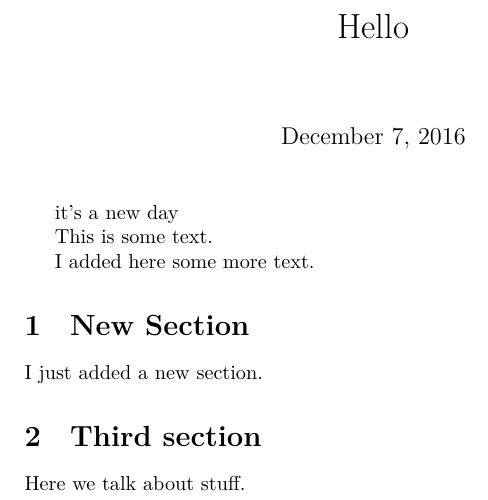
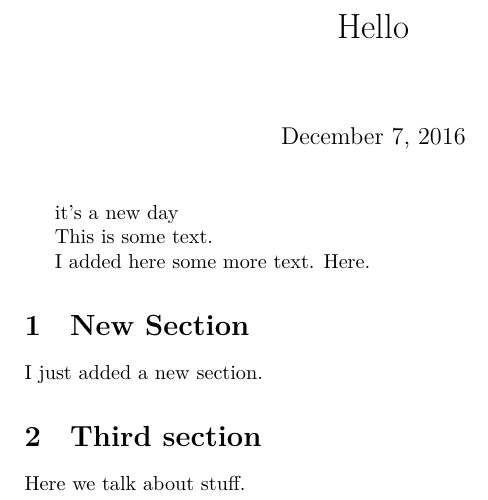
Before and after one commit to tzakharko/git-latex-example, a LaTeX document (test.tex): part of the page, cut so that both start at the same text. Compiled offline with XeLaTeX.

Commit message:
Edited line 15

```diff
--- a/test.tex
+++ b/test.tex
@@ -12,7 +12,7 @@ it's a new day
 
 This is some text.
 
-I added here some more text.
+I added here some more text. Here.
 
 \section{New Section}
 
```
